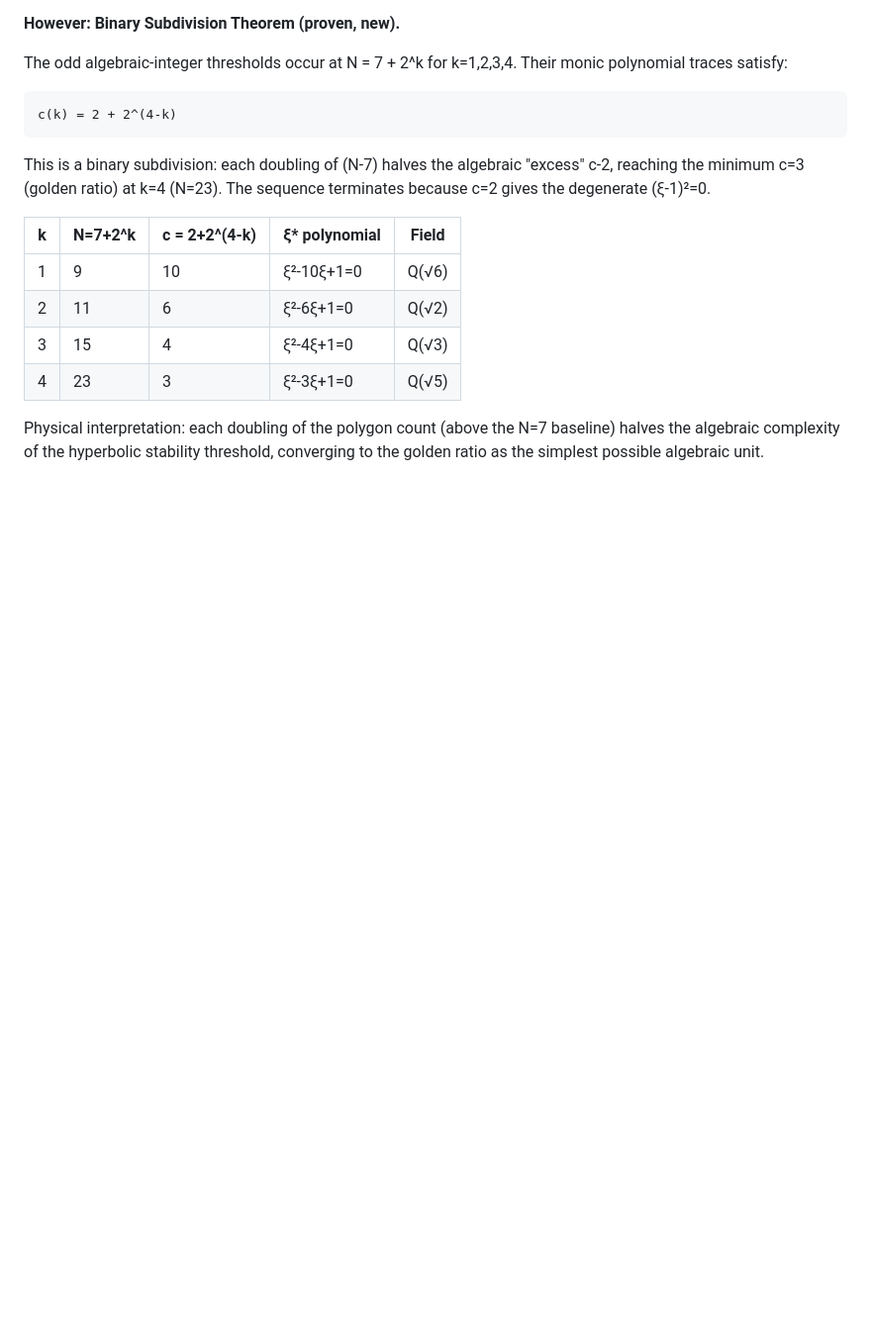
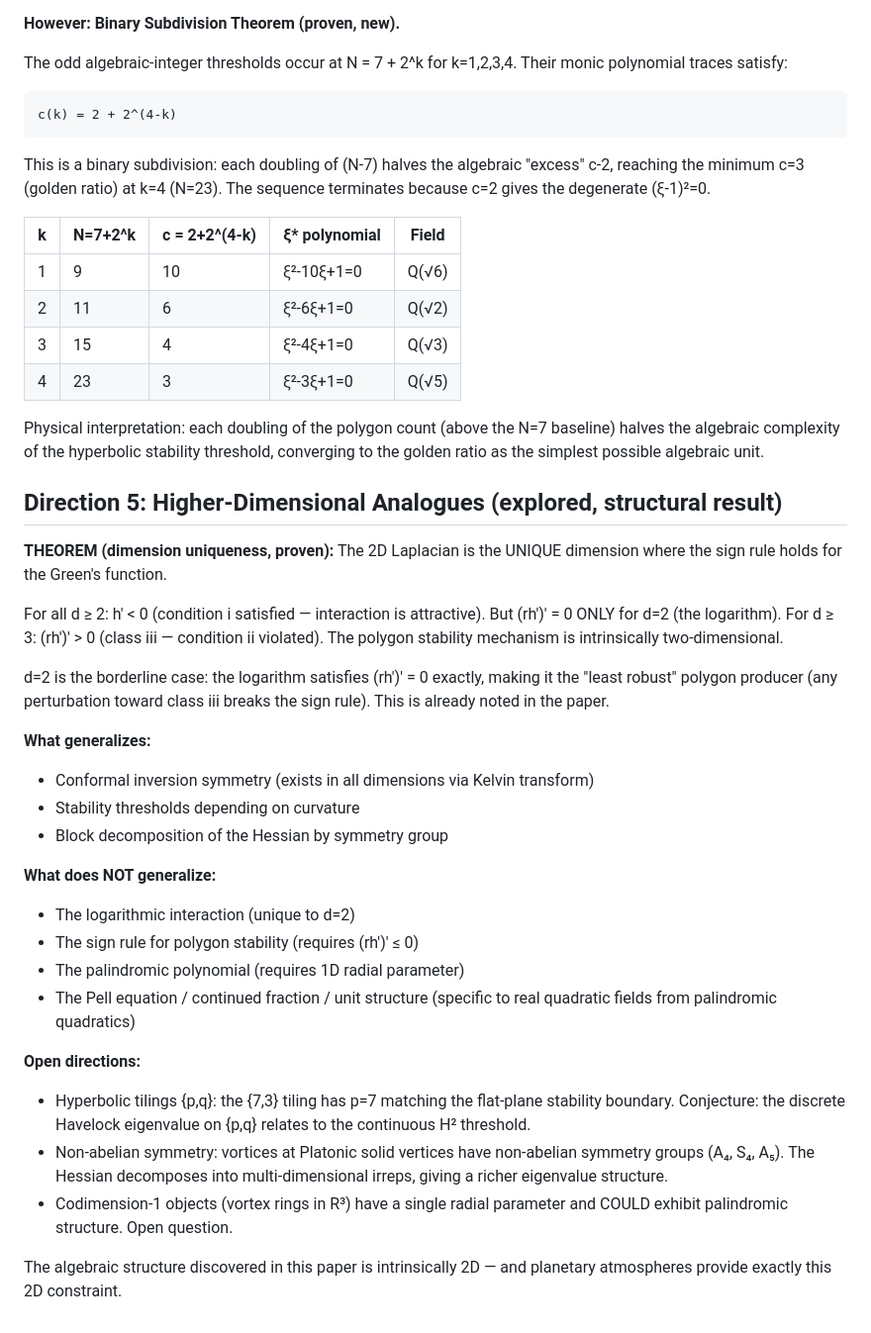
Before and after one commit to speagleg/polar-planetary-polygons, a Markdown page: docs/investigations/2026-03-19-algebraic-extensions-complete.md, the part around the change. Shown at 99% size. GitHub-like rendering; blank space fills up the shorter version.

Commit message:
Direction 5: d=2 uniqueness theorem + higher-dim analysis
PROVEN: d=2 is the unique dimension where the sign rule holds.
For d≥3: h' < 0 (condition i OK) but (rh')' > 0 (condition ii fails).
The polygon mechanism is intrinsically 2D.

Open directions identified: {7,3} hyperbolic tiling connection,
non-abelian symmetry groups (Platonic solids), codimension-1
palindromic structure in R³.

Co-Authored-By: Claude Opus 4.6 (1M context) <noreply@anthropic.com>

```diff
--- a/docs/investigations/2026-03-19-algebraic-extensions-complete.md
+++ b/docs/investigations/2026-03-19-algebraic-extensions-complete.md
@@ -141,3 +141,42 @@ Physical interpretation: each doubling of the polygon count (above
 the N=7 baseline) halves the algebraic complexity of the hyperbolic
 stability threshold, converging to the golden ratio as the simplest
 possible algebraic unit.
+
+## Direction 5: Higher-Dimensional Analogues (explored, structural result)
+
+**THEOREM (dimension uniqueness, proven):** The 2D Laplacian is the
+UNIQUE dimension where the sign rule holds for the Green's function.
+
+For all d ≥ 2: h' < 0 (condition i satisfied — interaction is attractive).
+But (rh')' = 0 ONLY for d=2 (the logarithm). For d ≥ 3: (rh')' > 0
+(class iii — condition ii violated). The polygon stability mechanism
+is intrinsically two-dimensional.
+
+d=2 is the borderline case: the logarithm satisfies (rh')' = 0 exactly,
+making it the "least robust" polygon producer (any perturbation toward
+class iii breaks the sign rule). This is already noted in the paper.
+
+**What generalizes:**
+- Conformal inversion symmetry (exists in all dimensions via Kelvin transform)
+- Stability thresholds depending on curvature
+- Block decomposition of the Hessian by symmetry group
+
+**What does NOT generalize:**
+- The logarithmic interaction (unique to d=2)
+- The sign rule for polygon stability (requires (rh')' ≤ 0)
+- The palindromic polynomial (requires 1D radial parameter)
+- The Pell equation / continued fraction / unit structure
+  (specific to real quadratic fields from palindromic quadratics)
+
+**Open directions:**
+- Hyperbolic tilings {p,q}: the {7,3} tiling has p=7 matching the
+  flat-plane stability boundary. Conjecture: the discrete Havelock
+  eigenvalue on {p,q} relates to the continuous H² threshold.
+- Non-abelian symmetry: vortices at Platonic solid vertices have
+  non-abelian symmetry groups (A₄, S₄, A₅). The Hessian decomposes
+  into multi-dimensional irreps, giving a richer eigenvalue structure.
+- Codimension-1 objects (vortex rings in R³) have a single radial
+  parameter and COULD exhibit palindromic structure. Open question.
+
+The algebraic structure discovered in this paper is intrinsically 2D —
+and planetary atmospheres provide exactly this 2D constraint.
```
